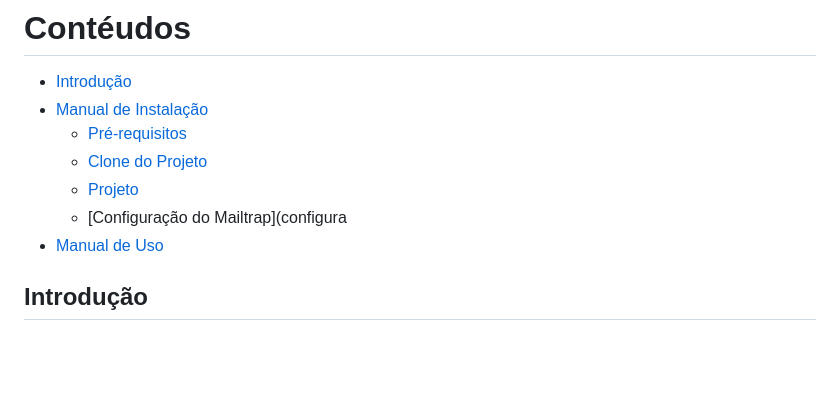
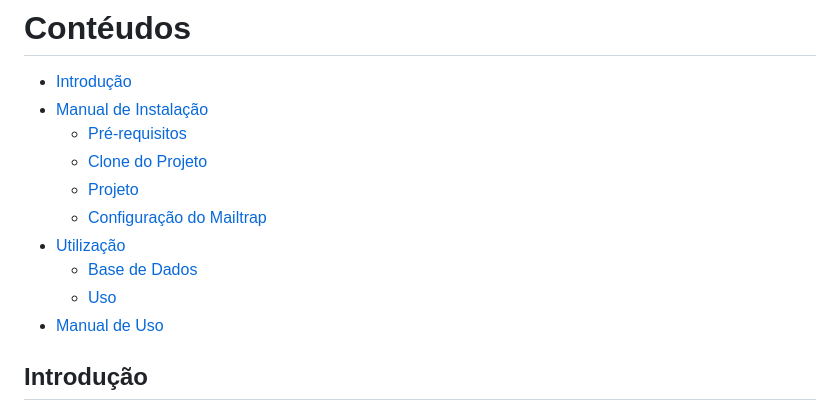
Before and after one commit to gabiquintao/smm_centro_dia, a Markdown page: README.md, the part around the change. GitHub-like rendering; blank space fills up the shorter version.

```diff
--- a/README.md
+++ b/README.md
@@ -10,7 +10,10 @@
     - [Pré-requisitos](#pré-requisitos)
     - [Clone do Projeto](#clone-do-projeto)
     - [Projeto](#projeto)
-    - [Configuração do Mailtrap](configura
+    - [Configuração do Mailtrap](#configuracao-do-mailtrap)
+- [Utilização](#utilizacao)
+    - [Base de Dados](#base-de-dados)
+    - [Uso](#uso)
 - [Manual de Uso](#how-to-try-it-out)
 
 ## Introdução
```
